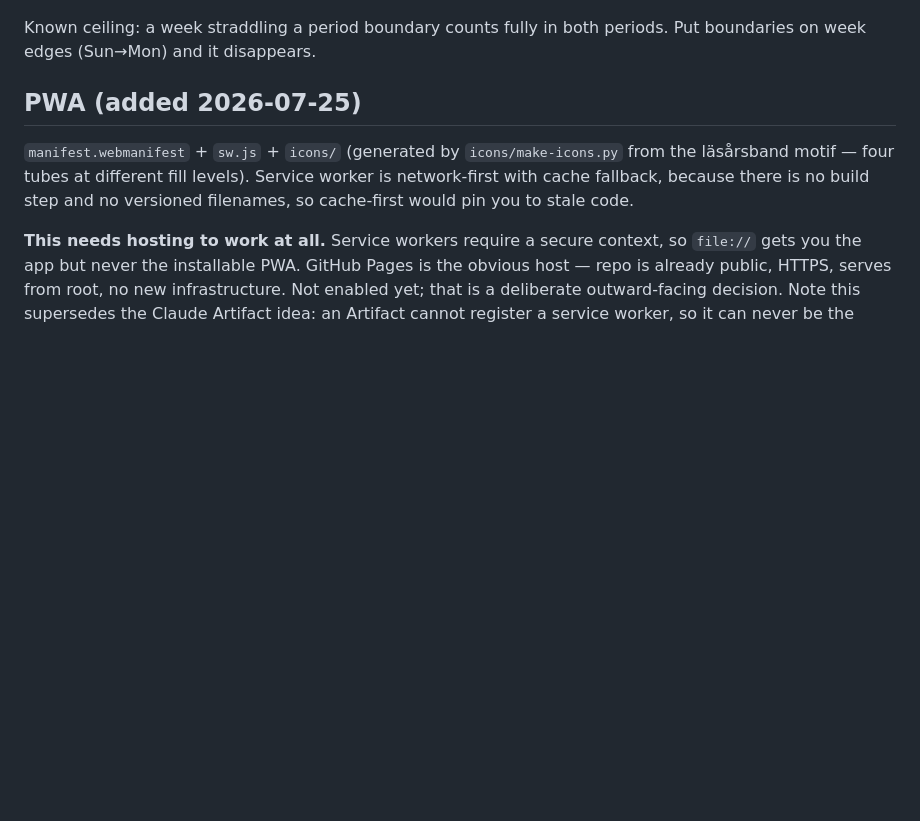
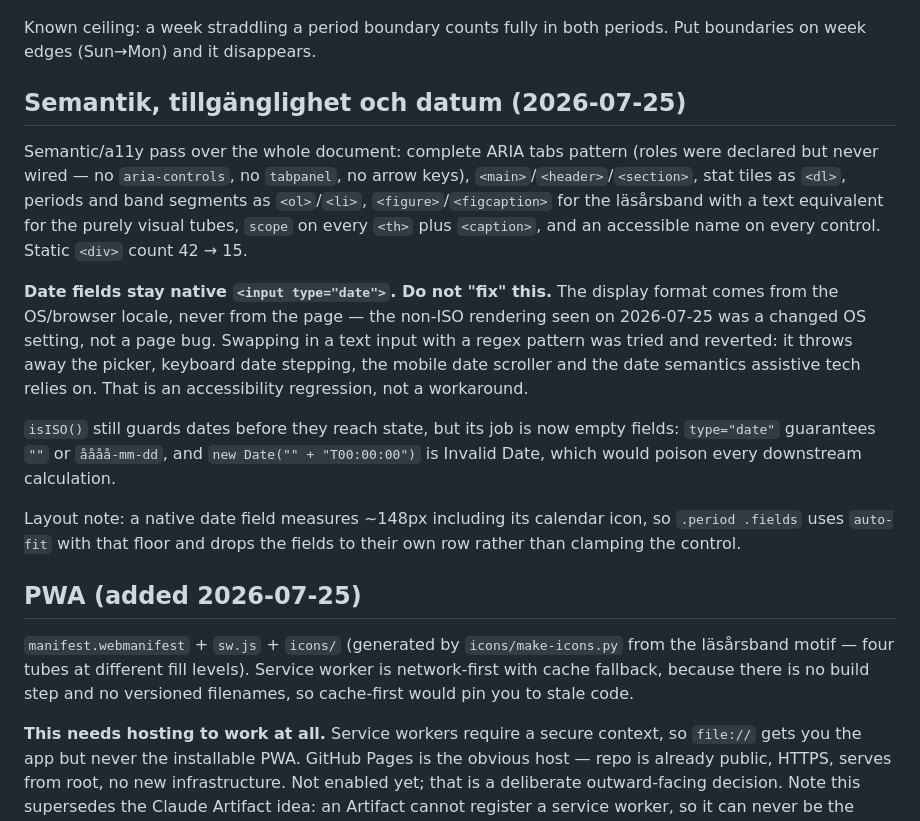
Before and after one commit to seetee/jobbar_du_som_du_ska, a Markdown page: PLAN.md, the part around the change. Drawn GitHub-style; blank space fills up the shorter version.

```diff
--- a/PLAN.md
+++ b/PLAN.md
@@ -51,6 +51,30 @@ derivation would read them as all-lov. A "hitta lov från schemat" button that
 
 Known ceiling: a week straddling a period boundary counts fully in both periods.
 Put boundaries on week edges (Sun→Mon) and it disappears.
+
+## Semantik, tillgänglighet och datum (2026-07-25)
+
+Semantic/a11y pass over the whole document: complete ARIA tabs pattern (roles were
+declared but never wired — no `aria-controls`, no `tabpanel`, no arrow keys),
+`<main>`/`<header>`/`<section>`, stat tiles as `<dl>`, periods and band segments as
+`<ol>`/`<li>`, `<figure>`/`<figcaption>` for the läsårsband with a text equivalent
+for the purely visual tubes, `scope` on every `<th>` plus `<caption>`, and an
+accessible name on every control. Static `<div>` count 42 → 15.
+
+**Date fields stay native `<input type="date">`. Do not "fix" this.** The display
+format comes from the OS/browser locale, never from the page — the non-ISO
+rendering seen on 2026-07-25 was a changed OS setting, not a page bug. Swapping in
+a text input with a regex pattern was tried and reverted: it throws away the
+picker, keyboard date stepping, the mobile date scroller and the date semantics
+assistive tech relies on. That is an accessibility regression, not a workaround.
+
+`isISO()` still guards dates before they reach state, but its job is now empty
+fields: `type="date"` guarantees `""` or `åååå-mm-dd`, and `new Date("" +
+"T00:00:00")` is Invalid Date, which would poison every downstream calculation.
+
+Layout note: a native date field measures ~148px including its calendar icon, so
+`.period .fields` uses `auto-fit` with that floor and drops the fields to their own
+row rather than clamping the control.
 
 ## PWA (added 2026-07-25)
 
```
Also changed, not shown: CLAUDE.md (+16 -0 lines).
